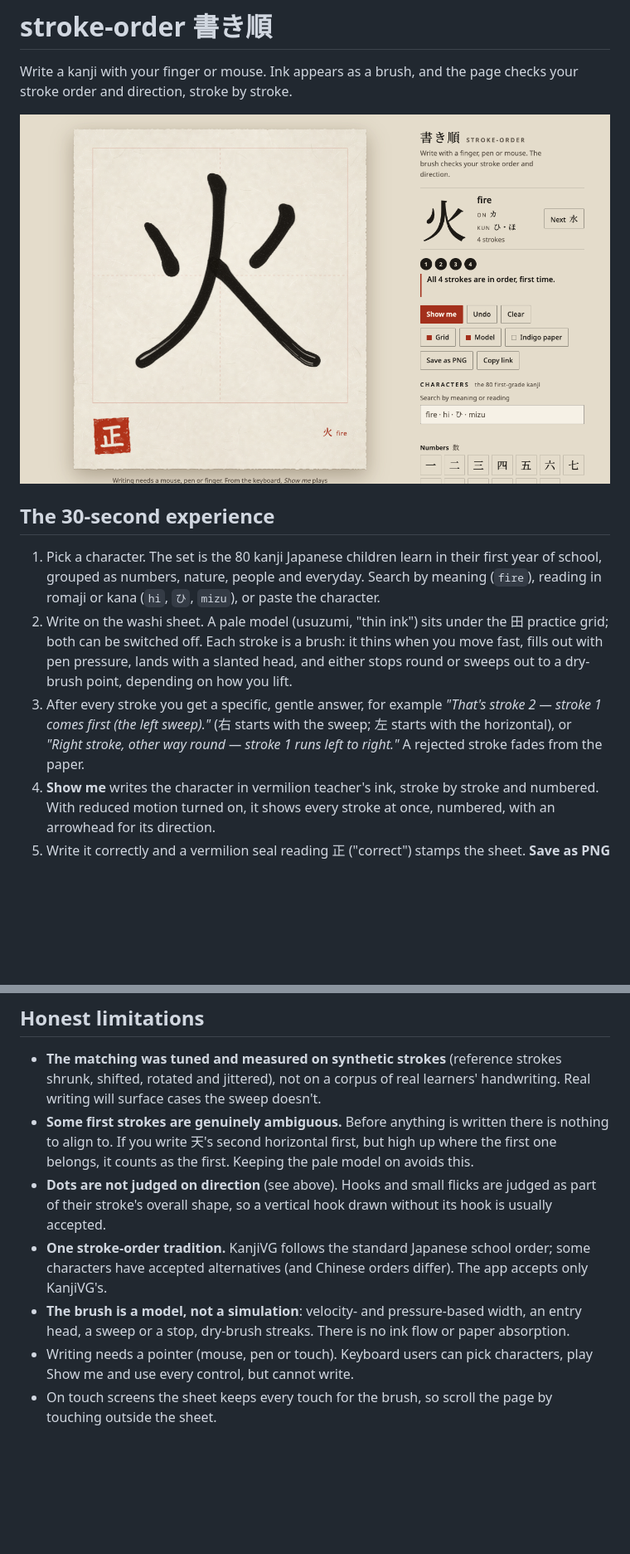
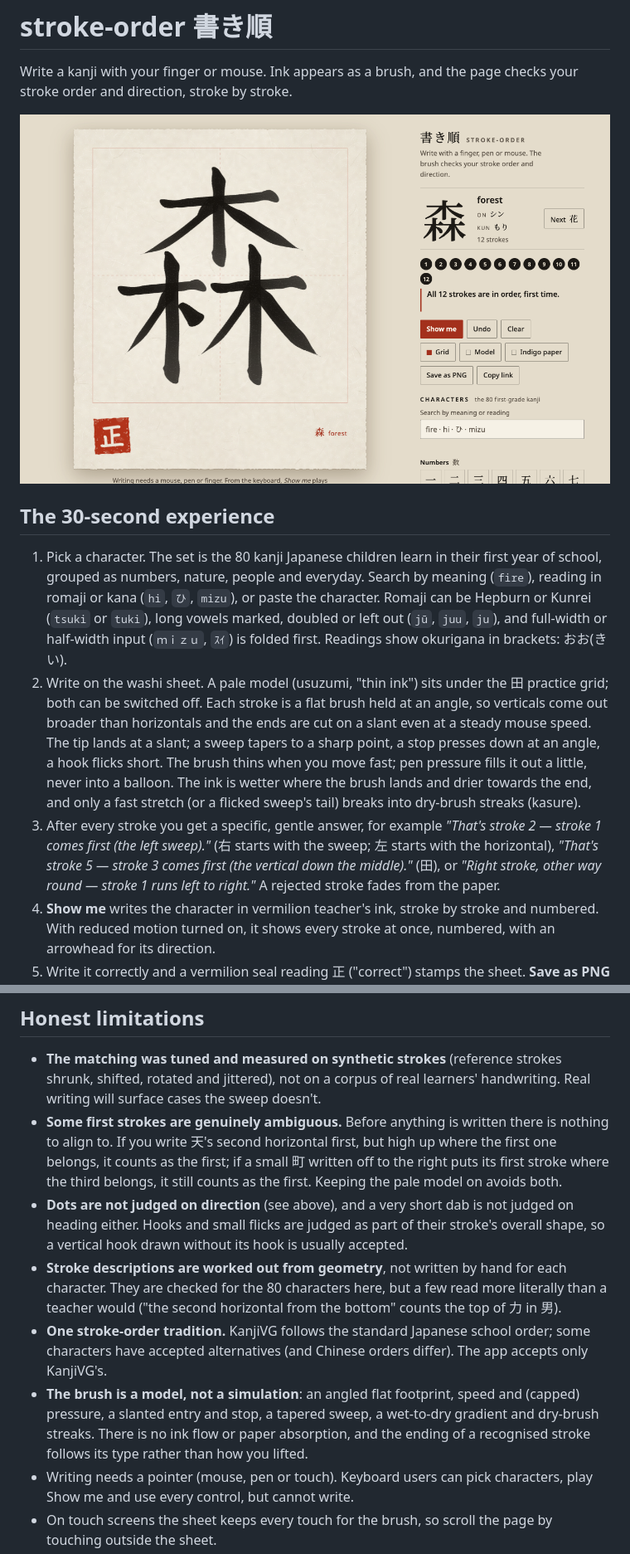
Before and after one commit to ramenprotokol/stroke-order, a Markdown page: README.md, 2 parts joined by grey strips. Shown at 83% size. GitHub-like rendering; pictures changed too: docs/screenshot.png; blank space fills up the shorter version.

```diff
--- a/README.md
+++ b/README.md
@@ -10,13 +10,21 @@ your stroke order and direction, stroke by stroke.
 1. Pick a character. The set is the 80 kanji Japanese children learn in their first
    year of school, grouped as numbers, nature, people and everyday. Search by meaning
    (`fire`), reading in romaji or kana (`hi`, `ひ`, `mizu`), or paste the character.
+   Romaji can be Hepburn or Kunrei (`tsuki` or `tuki`), long vowels marked, doubled or
+   left out (`jū`, `juu`, `ju`), and full-width or half-width input (`ｍｉｚｕ`, `ｽｲ`)
+   is folded first. Readings show okurigana in brackets: おお(きい).
 2. Write on the washi sheet. A pale model (usuzumi, "thin ink") sits under the 田
-   practice grid; both can be switched off. Each stroke is a brush: it thins when you
-   move fast, fills out with pen pressure, lands with a slanted head, and either stops
-   round or sweeps out to a dry-brush point, depending on how you lift.
+   practice grid; both can be switched off. Each stroke is a flat brush held at an
+   angle, so verticals come out broader than horizontals and the ends are cut on a
+   slant even at a steady mouse speed. The tip lands at a slant; a sweep tapers to a
+   sharp point, a stop presses down at an angle, a hook flicks short. The brush thins
+   when you move fast; pen pressure fills it out a little, never into a balloon. The ink
+   is wetter where the brush lands and drier towards the end, and only a fast stretch
+   (or a flicked sweep's tail) breaks into dry-brush streaks (kasure).
 3. After every stroke you get a specific, gentle answer, for example
    *"That's stroke 2 — stroke 1 comes first (the left sweep)."* (右 starts with the
-   sweep; 左 starts with the horizontal), or *"Right stroke, other way round —
+   sweep; 左 starts with the horizontal), *"That's stroke 5 — stroke 3 comes first
+   (the vertical down the middle)."* (田), or *"Right stroke, other way round —
    stroke 1 runs left to right."* A rejected stroke fades from the paper.
 4. **Show me** writes the character in vermilion teacher's ink, stroke by stroke and
    numbered. With reduced motion turned on, it shows every stroke at once, numbered,
@@ -180,16 +216,23 @@ separate guarded script so the right account is always used.
   handwriting. Real writing will surface cases the sweep doesn't.
 - **Some first strokes are genuinely ambiguous.** Before anything is written there is
   nothing to align to. If you write 天's second horizontal first, but high up where
-  the first one belongs, it counts as the first. Keeping the pale model on avoids this.
-- **Dots are not judged on direction** (see above). Hooks and small flicks are judged
-  as part of their stroke's overall shape, so a vertical hook drawn without its hook
-  is usually accepted.
+  the first one belongs, it counts as the first; if a small 町 written off to the right
+  puts its first stroke where the third belongs, it still counts as the first. Keeping
+  the pale model on avoids both.
+- **Dots are not judged on direction** (see above), and a very short dab is not judged
+  on heading either. Hooks and small flicks are judged as part of their stroke's
+  overall shape, so a vertical hook drawn without its hook is usually accepted.
+- **Stroke descriptions are worked out from geometry**, not written by hand for each
+  character. They are checked for the 80 characters here, but a few read more
+  literally than a teacher would ("the second horizontal from the bottom" counts the
+  top of 力 in 男).
 - **One stroke-order tradition.** KanjiVG follows the standard Japanese school order;
   some characters have accepted alternatives (and Chinese orders differ). The app
   accepts only KanjiVG's.
-- **The brush is a model, not a simulation**: velocity- and pressure-based width, an
-  entry head, a sweep or a stop, dry-brush streaks. There is no ink flow or paper
-  absorption.
+- **The brush is a model, not a simulation**: an angled flat footprint, speed and
+  (capped) pressure, a slanted entry and stop, a tapered sweep, a wet-to-dry gradient
+  and dry-brush streaks. There is no ink flow or paper absorption, and the ending of a
+  recognised stroke follows its type rather than how you lifted.
 - Writing needs a pointer (mouse, pen or touch). Keyboard users can pick characters,
   play Show me and use every control, but cannot write.
 - On touch screens the sheet keeps every touch for the brush, so scroll the page by
```
Also changed, not shown: other parts of README.md (+47 -19 lines), 6 other files.
